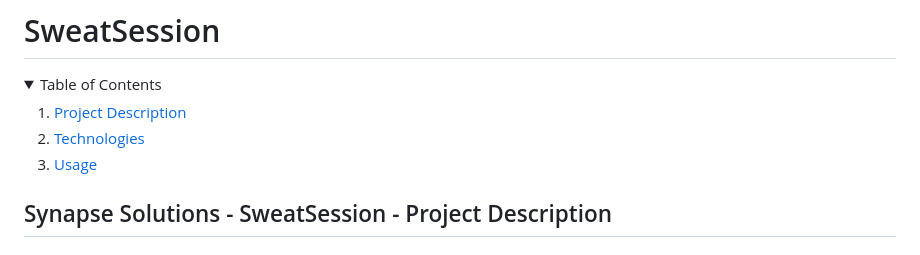
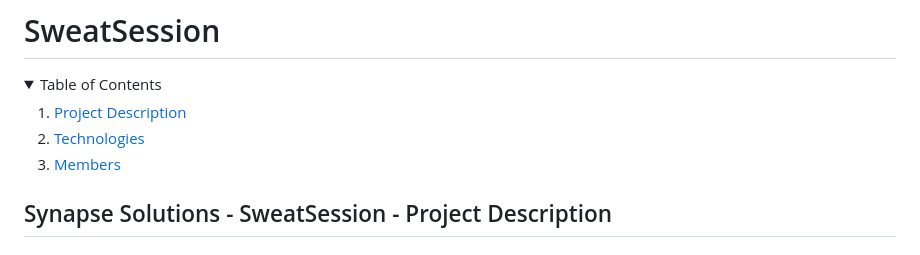
Before and after one commit to COS301-SE-2023/SweatSession, a Markdown page: README.md, the part around one of its changes. Drawn GitHub-style; folded sections open.

```diff
--- a/README.md
+++ b/README.md
@@ -8,5 +8,5 @@
     <li><a href="#Technologies">Technologies</a></li>
-    <li><a href="#Members">Usage</a></li>
+    <li><a href="#Members">Members</a></li>
   </ol>
 </details>
 
```
Also changed, not shown: other parts of README.md (+1 -1 lines).
